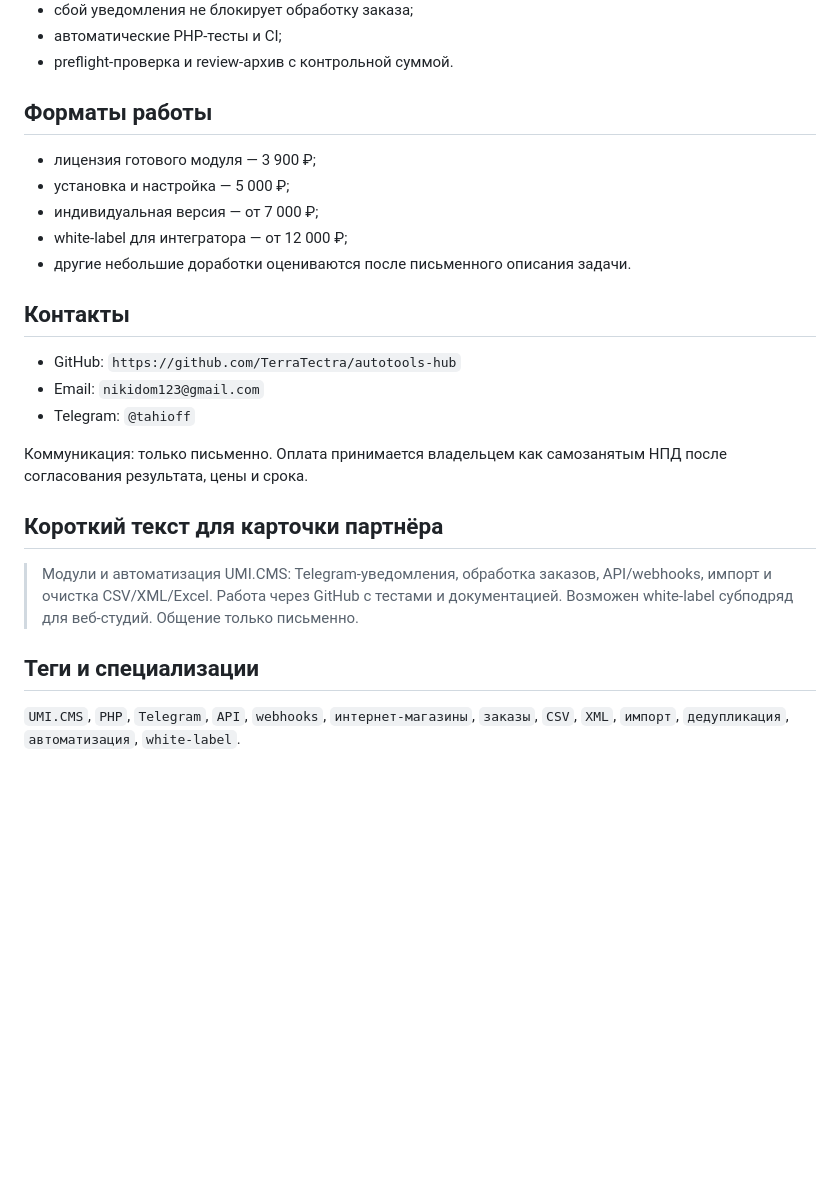
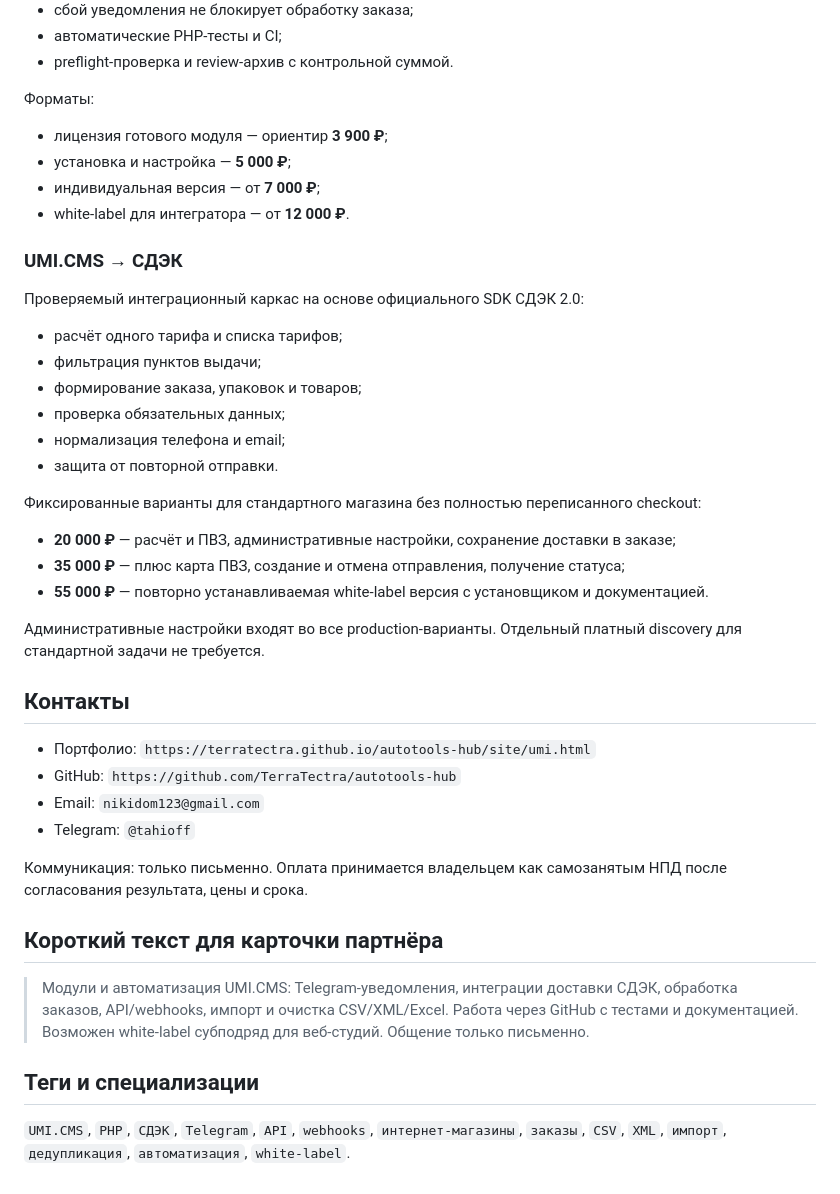
Before and after one commit to TerraTectra/autotools-hub, a Markdown page: docs/UMI_PARTNER_PROFILE.md, the part around one of its changes. Rendered like a GitHub page; blank space fills up the shorter version.

Commit message:
docs: add UMI CDEK offer to partner profile

```diff
--- a/docs/UMI_PARTNER_PROFILE.md
+++ b/docs/UMI_PARTNER_PROFILE.md
@@ -39,16 +44,35 @@ TerraTectra Automation занимается небольшими и средни
 - автоматические PHP-тесты и CI;
 - preflight-проверка и review-архив с контрольной суммой.
 
-## Форматы работы
+Форматы:
 
-- лицензия готового модуля — 3 900 ₽;
-- установка и настройка — 5 000 ₽;
-- индивидуальная версия — от 7 000 ₽;
-- white-label для интегратора — от 12 000 ₽;
-- другие небольшие доработки оцениваются после письменного описания задачи.
+- лицензия готового модуля — ориентир **3 900 ₽**;
+- установка и настройка — **5 000 ₽**;
+- индивидуальная версия — от **7 000 ₽**;
+- white-label для интегратора — от **12 000 ₽**.
+
+### UMI.CMS → СДЭК
+
+Проверяемый интеграционный каркас на основе официального SDK СДЭК 2.0:
+
+- расчёт одного тарифа и списка тарифов;
+- фильтрация пунктов выдачи;
+- формирование заказа, упаковок и товаров;
+- проверка обязательных данных;
+- нормализация телефона и email;
+- защита от повторной отправки.
+
+Фиксированные варианты для стандартного магазина без полностью переписанного checkout:
+
+- **20 000 ₽** — расчёт и ПВЗ, административные настройки, сохранение доставки в заказе;
+- **35 000 ₽** — плюс карта ПВЗ, создание и отмена отправления, получение статуса;
+- **55 000 ₽** — повторно устанавливаемая white-label версия с установщиком и документацией.
+
+Административные настройки входят во все production-варианты. Отдельный платный discovery для стандартной задачи не требуется.
 
 ## Контакты
 
+- Портфолио: `https://terratectra.github.io/autotools-hub/site/umi.html`
 - GitHub: `https://github.com/TerraTectra/autotools-hub`
 - Email: `nikidom123@gmail.com`
 - Telegram: `@tahioff`
@@ -57,8 +81,8 @@ TerraTectra Automation занимается небольшими и средни
 
 ## Короткий текст для карточки партнёра
 
-> Модули и автоматизация UMI.CMS: Telegram-уведомления, обработка заказов, API/webhooks, импорт и очистка CSV/XML/Excel. Работа через GitHub с тестами и документацией. Возможен white-label субподряд для веб-студий. Общение только письменно.
+> Модули и автоматизация UMI.CMS: Telegram-уведомления, интеграции доставки СДЭК, обработка заказов, API/webhooks, импорт и очистка CSV/XML/Excel. Работа через GitHub с тестами и документацией. Возможен white-label субподряд для веб-студий. Общение только письменно.
 
 ## Теги и специализации
 
-`UMI.CMS`, `PHP`, `Telegram`, `API`, `webhooks`, `интернет-магазины`, `заказы`, `CSV`, `XML`, `импорт`, `дедупликация`, `автоматизация`, `white-label`.
+`UMI.CMS`, `PHP`, `СДЭК`, `Telegram`, `API`, `webhooks`, `интернет-магазины`, `заказы`, `CSV`, `XML`, `импорт`, `дедупликация`, `автоматизация`, `white-label`.
```
Also changed, not shown: other parts of docs/UMI_PARTNER_PROFILE.md (+7 -2 lines).
